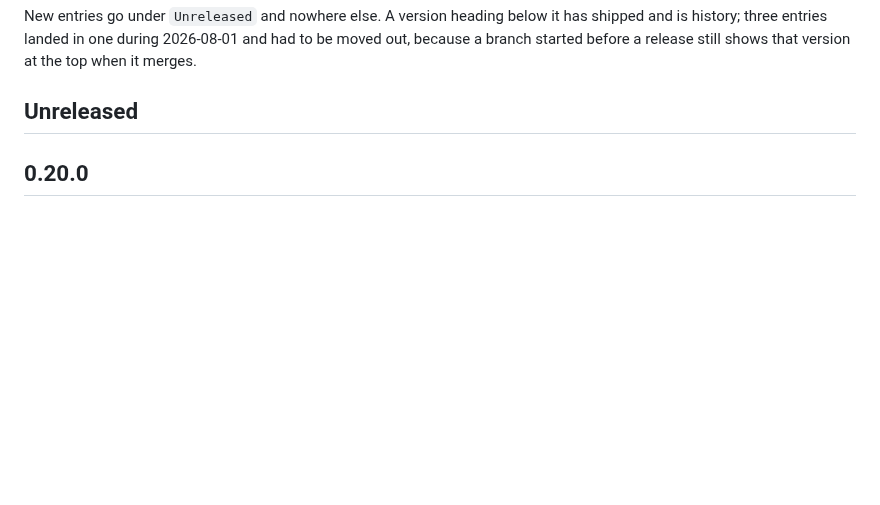
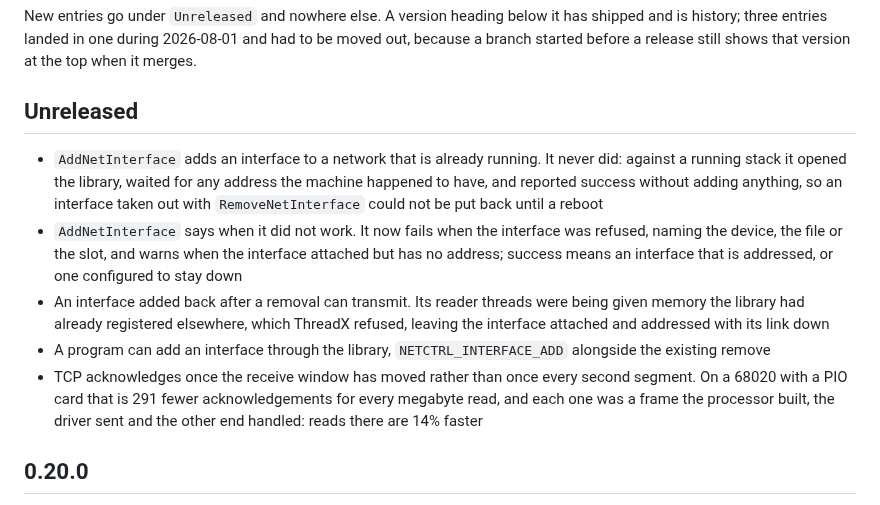
Before and after one commit to tinic/AmiNetXDuo, a Markdown page: CHANGELOG.md, the part around the change. Drawn GitHub-style; blank space fills up the shorter version.

Commit message:
changelog: the re-add, and the acknowledgement rate
Five user-visible entries: AddNetInterface actually adding an interface to a
running network, reporting failure when it does not, the re-added interface
being able to transmit, NETCTRL_INTERFACE_ADD for callers, and the change from
acknowledging every second segment to acknowledging when the window has moved.

Co-Authored-By: Claude Fable 5 <noreply@anthropic.com>

```diff
--- a/CHANGELOG.md
+++ b/CHANGELOG.md
@@ -8,6 +8,12 @@ had to be moved out, because a branch started before a release still shows that
 version at the top when it merges.
 
 ## Unreleased
+
+- `AddNetInterface` adds an interface to a network that is already running. It never did: against a running stack it opened the library, waited for any address the machine happened to have, and reported success without adding anything, so an interface taken out with `RemoveNetInterface` could not be put back until a reboot
+- `AddNetInterface` says when it did not work. It now fails when the interface was refused, naming the device, the file or the slot, and warns when the interface attached but has no address; success means an interface that is addressed, or one configured to stay down
+- An interface added back after a removal can transmit. Its reader threads were being given memory the library had already registered elsewhere, which ThreadX refused, leaving the interface attached and addressed with its link down
+- A program can add an interface through the library, `NETCTRL_INTERFACE_ADD` alongside the existing remove
+- TCP acknowledges once the receive window has moved rather than once every second segment. On a 68020 with a PIO card that is 291 fewer acknowledgements for every megabyte read, and each one was a frame the processor built, the driver sent and the other end handled: reads there are 14% faster
 
 ## 0.20.0
 
```
